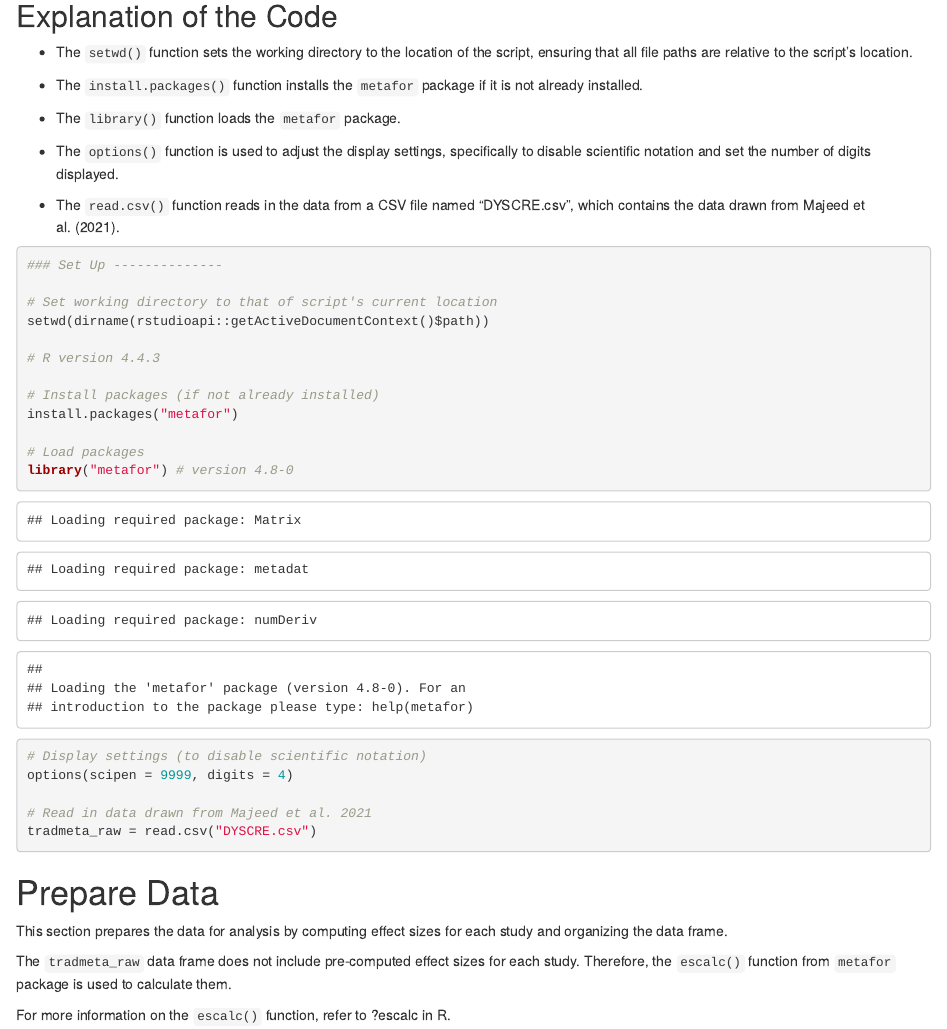
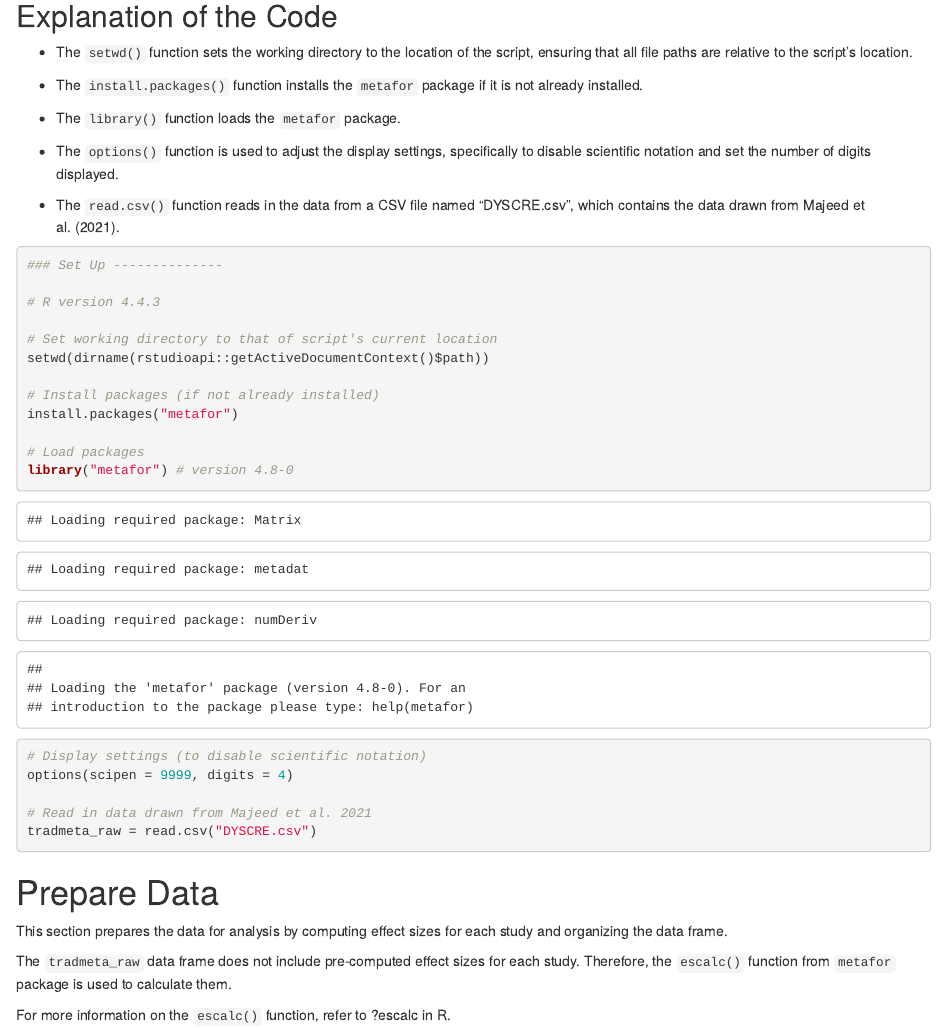
Before and after one commit to PSKoh/metamethod, an R Markdown document (Traditional Meta-Analysis.Rmd): the page in a window 1100 px wide, from 390 px down. Rendered offline with R 4.5, knitr and Pandoc, with nearby package versions; drawn as R Markdown's standard HTML page in place of the format the file asks for.

Commit message:
edited R notebook for tradmeta

````diff
--- a/Traditional Meta-Analysis.Rmd
+++ b/Traditional Meta-Analysis.Rmd
@@ -32,10 +32,10 @@ This section sets up the working environment, installs necessary packages, loads
 ```{r}
 ### Set Up --------------
 
+# R version 4.4.3
+
 # Set working directory to that of script's current location
 setwd(dirname(rstudioapi::getActiveDocumentContext()$path))
-
-# R version 4.4.3
 
 # Install packages (if not already installed)
 install.packages("metafor")
````
